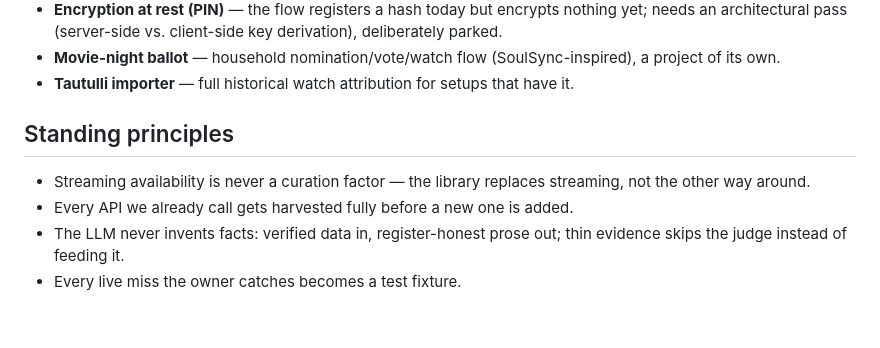
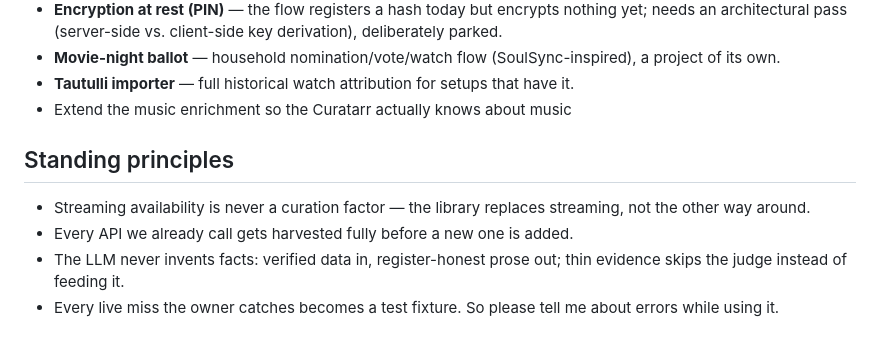
Before and after one commit to Randomname653/Curatarr, a Markdown page: ROADMAP.md, the part around the change. Rendered like a GitHub page.

Commit message:
Encourage error reporting for live misses
Added a note to encourage reporting errors encountered during live misses.

```diff
--- a/ROADMAP.md
+++ b/ROADMAP.md
@@ -68,6 +68,7 @@ move as live usage teaches us things. History lives in [CHANGELOG.md](CHANGELOG.
   (SoulSync-inspired), a project of its own.
 - **Tautulli importer** — full historical watch attribution for setups
   that have it.
+- Extend the music enrichment so the Curatarr actually knows about music
 
 ## Standing principles
 
@@ -76,4 +77,4 @@ move as live usage teaches us things. History lives in [CHANGELOG.md](CHANGELOG.
 - Every API we already call gets harvested fully before a new one is added.
 - The LLM never invents facts: verified data in, register-honest prose out;
   thin evidence skips the judge instead of feeding it.
-- Every live miss the owner catches becomes a test fixture.
+- Every live miss the owner catches becomes a test fixture. So please tell me about errors while using it.
```
